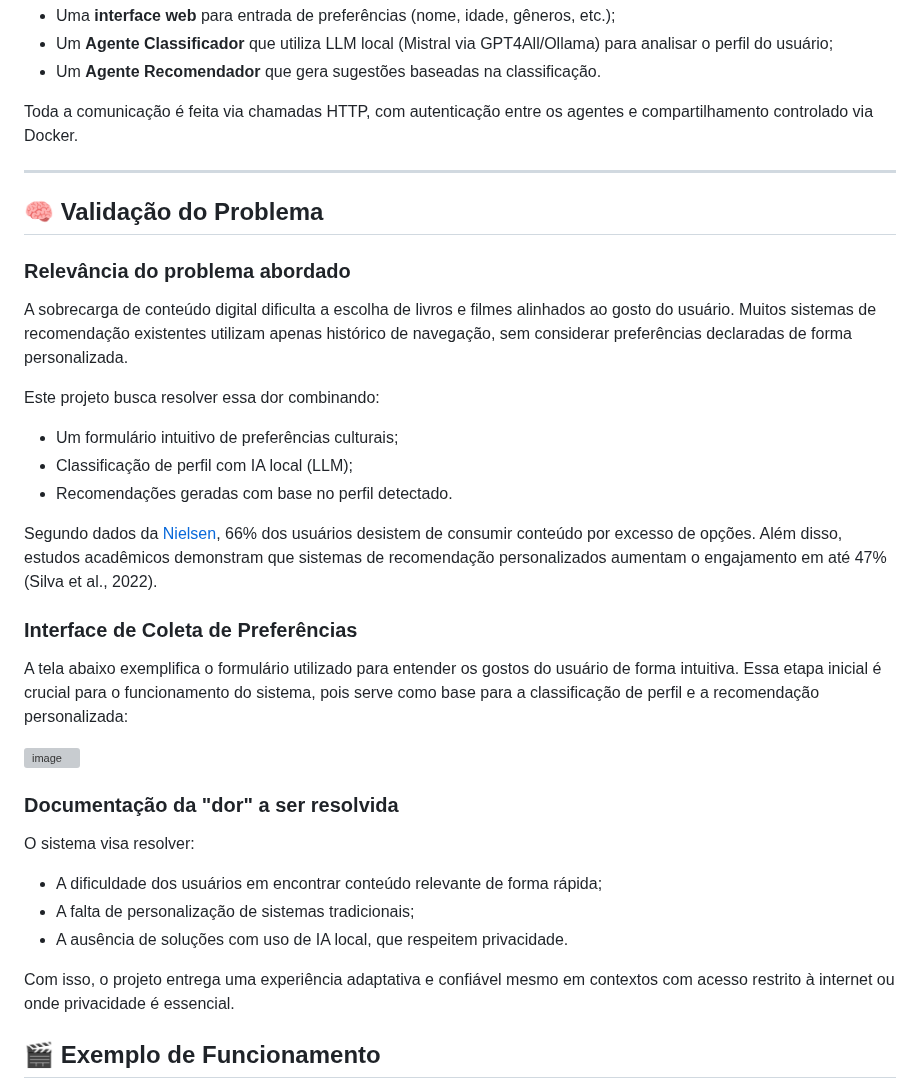
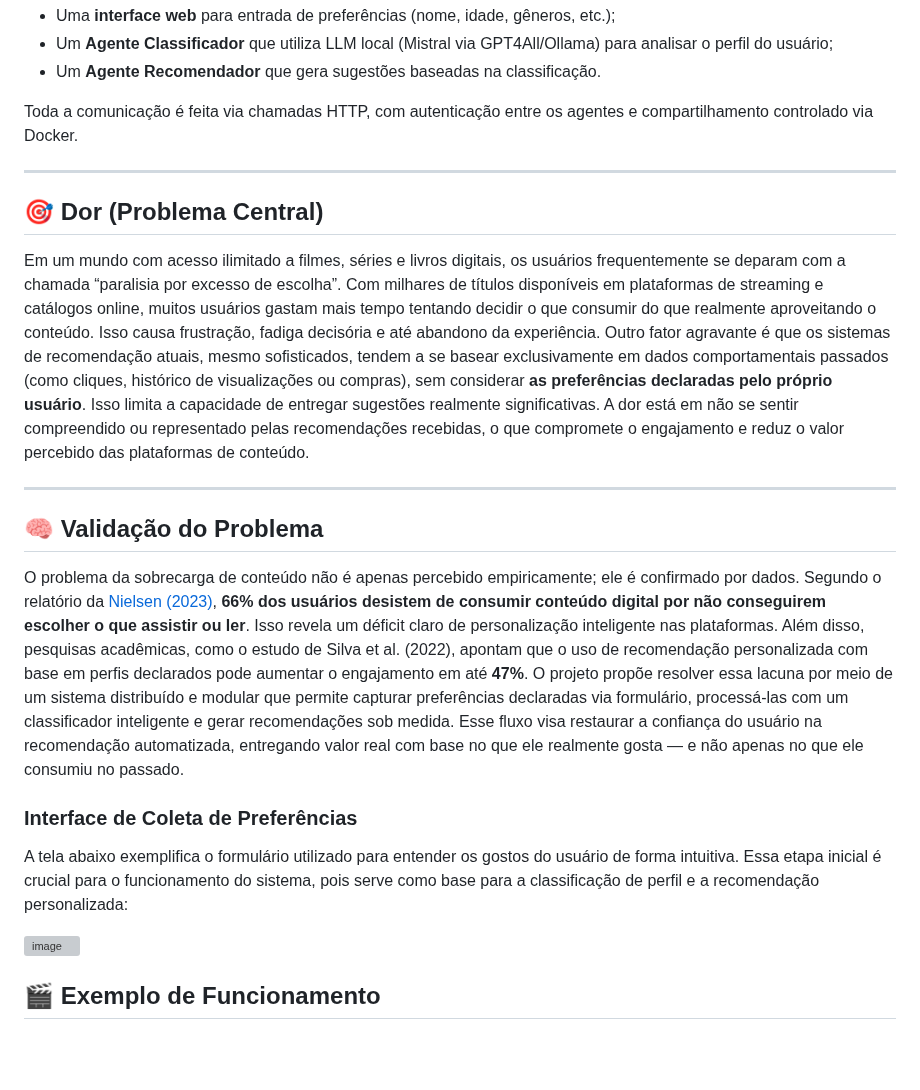
Before and after one commit to matheusmegale/trabalho-de-sistemas-distribu-dos, a Markdown page: README.md, the part around the change. Rendered like a GitHub page; blank space fills up the shorter version; grey boxes are pictures that could not be loaded.

```diff
--- a/README.md
+++ b/README.md
@@ -16,19 +16,15 @@ Toda a comunicação é feita via chamadas HTTP, com autenticação entre os age
 
 ---
 
+## 🎯 Dor (Problema Central)
+
+Em um mundo com acesso ilimitado a filmes, séries e livros digitais, os usuários frequentemente se deparam com a chamada “paralisia por excesso de escolha”. Com milhares de títulos disponíveis em plataformas de streaming e catálogos online, muitos usuários gastam mais tempo tentando decidir o que consumir do que realmente aproveitando o conteúdo. Isso causa frustração, fadiga decisória e até abandono da experiência. Outro fator agravante é que os sistemas de recomendação atuais, mesmo sofisticados, tendem a se basear exclusivamente em dados comportamentais passados (como cliques, histórico de visualizações ou compras), sem considerar **as preferências declaradas pelo próprio usuário**. Isso limita a capacidade de entregar sugestões realmente significativas. A dor está em não se sentir compreendido ou representado pelas recomendações recebidas, o que compromete o engajamento e reduz o valor percebido das plataformas de conteúdo.
+
+---
+
 ## 🧠 Validação do Problema
 
-### Relevância do problema abordado
-
-A sobrecarga de conteúdo digital dificulta a escolha de livros e filmes alinhados ao gosto do usuário. Muitos sistemas de recomendação existentes utilizam apenas histórico de navegação, sem considerar preferências declaradas de forma personalizada.
-
-Este projeto busca resolver essa dor combinando:
-
-- Um formulário intuitivo de preferências culturais;
-- Classificação de perfil com IA local (LLM);
-- Recomendações geradas com base no perfil detectado.
-
-Segundo dados da [Nielsen](https://www.nielsen.com/insights/2023/data-driven-personalization-2023-state-of-play-report/), 66% dos usuários desistem de consumir conteúdo por excesso de opções. Além disso, estudos acadêmicos demonstram que sistemas de recomendação personalizados aumentam o engajamento em até 47% (Silva et al., 2022).
+O problema da sobrecarga de conteúdo não é apenas percebido empiricamente; ele é confirmado por dados. Segundo o relatório da [Nielsen (2023)](https://www.nielsen.com/insights/2023/data-driven-personalization-2023-state-of-play-report/), **66% dos usuários desistem de consumir conteúdo digital por não conseguirem escolher o que assistir ou ler**. Isso revela um déficit claro de personalização inteligente nas plataformas. Além disso, pesquisas acadêmicas, como o estudo de Silva et al. (2022), apontam que o uso de recomendação personalizada com base em perfis declarados pode aumentar o engajamento em até **47%**. O projeto propõe resolver essa lacuna por meio de um sistema distribuído e modular que permite capturar preferências declaradas via formulário, processá-las com um classificador inteligente e gerar recomendações sob medida. Esse fluxo visa restaurar a confiança do usuário na recomendação automatizada, entregando valor real com base no que ele realmente gosta — e não apenas no que ele consumiu no passado.
 
 ### Interface de Coleta de Preferências
 
@@ -36,15 +32,6 @@ A tela abaixo exemplifica o formulário utilizado para entender os gostos do usu
 
 ![image](https://github.com/user-attachments/assets/13a7a731-3365-440c-9a2d-8f18e9335e73)
 
-### Documentação da "dor" a ser resolvida
-
-O sistema visa resolver:
-
-- A dificuldade dos usuários em encontrar conteúdo relevante de forma rápida;
-- A falta de personalização de sistemas tradicionais;
-- A ausência de soluções com uso de IA local, que respeitem privacidade.
-
-Com isso, o projeto entrega uma experiência adaptativa e confiável mesmo em contextos com acesso restrito à internet ou onde privacidade é essencial.
 
 ## 🎬 Exemplo de Funcionamento
 
```
